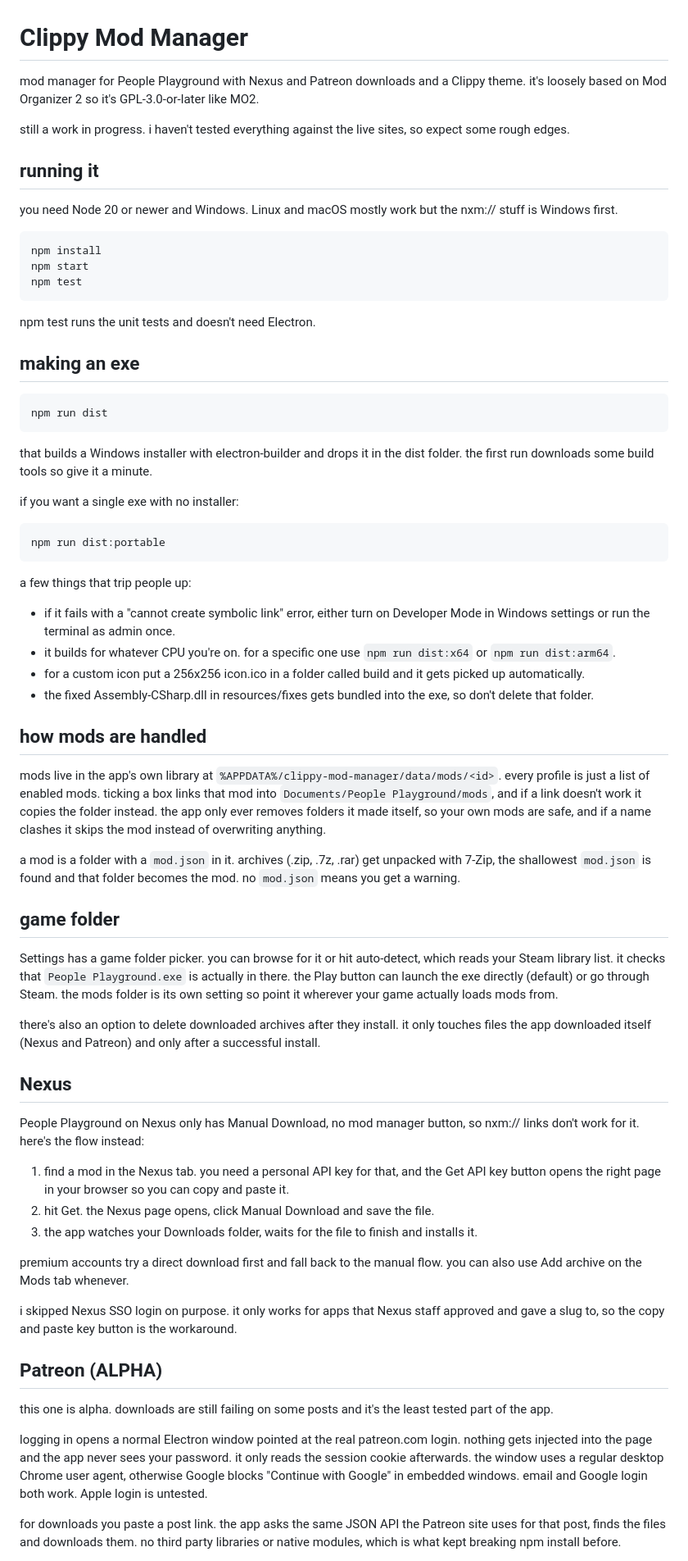
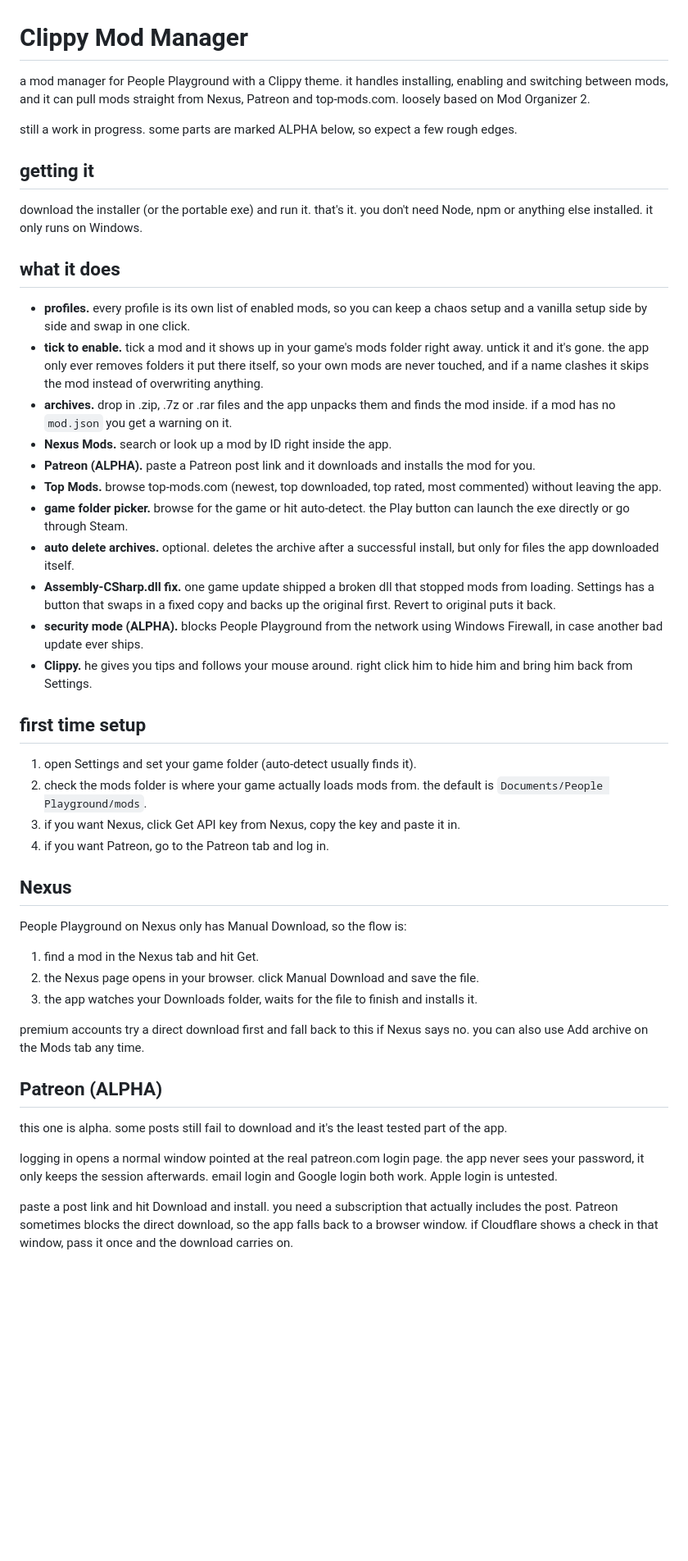
Before and after one commit to WebForever4/Clipover-s-PPG-Mod-Manager, a Markdown page: README.md, the part around one of its changes. Shown at 82% size. GitHub-like rendering; blank space fills up the shorter version.

````diff
--- a/README.md
+++ b/README.md
@@ -1,71 +1,49 @@
 # Clippy Mod Manager
 
-mod manager for People Playground with Nexus and Patreon downloads and a Clippy theme. it's loosely based on Mod Organizer 2 so it's GPL-3.0-or-later like MO2.
+a mod manager for People Playground with a Clippy theme. it handles installing, enabling and switching between mods, and it can pull mods straight from Nexus, Patreon and top-mods.com. loosely based on Mod Organizer 2.
 
-still a work in progress. i haven't tested everything against the live sites, so expect some rough edges.
+still a work in progress. some parts are marked ALPHA below, so expect a few rough edges.
 
-## running it
+## getting it
 
-you need Node 20 or newer and Windows. Linux and macOS mostly work but the nxm:// stuff is Windows first.
+download the installer (or the portable exe) and run it. that's it. you don't need Node, npm or anything else installed. it only runs on Windows.
 
-```
-npm install
-npm start
-npm test
-```
+## what it does
 
-npm test runs the unit tests and doesn't need Electron.
+- **profiles.** every profile is its own list of enabled mods, so you can keep a chaos setup and a vanilla setup side by side and swap in one click.
+- **tick to enable.** tick a mod and it shows up in your game's mods folder right away. untick it and it's gone. the app only ever removes folders it put there itself, so your own mods are never touched, and if a name clashes it skips the mod instead of overwriting anything.
+- **archives.** drop in .zip, .7z or .rar files and the app unpacks them and finds the mod inside. if a mod has no `mod.json` you get a warning on it.
+- **Nexus Mods.** search or look up a mod by ID right inside the app.
+- **Patreon (ALPHA).** paste a Patreon post link and it downloads and installs the mod for you.
+- **Top Mods.** browse top-mods.com (newest, top downloaded, top rated, most commented) without leaving the app.
+- **game folder picker.** browse for the game or hit auto-detect. the Play button can launch the exe directly or go through Steam.
+- **auto delete archives.** optional. deletes the archive after a successful install, but only for files the app downloaded itself.
+- **Assembly-CSharp.dll fix.** one game update shipped a broken dll that stopped mods from loading. Settings has a button that swaps in a fixed copy and backs up the original first. Revert to original puts it back.
+- **security mode (ALPHA).** blocks People Playground from the network using Windows Firewall, in case another bad update ever ships.
+- **Clippy.** he gives you tips and follows your mouse around. right click him to hide him and bring him back from Settings.
 
-## making an exe
+## first time setup
 
-```
-npm run dist
-```
-
-that builds a Windows installer with electron-builder and drops it in the dist folder. the first run downloads some build tools so give it a minute.
-
-if you want a single exe with no installer:
-
-```
-npm run dist:portable
-```
-
-a few things that trip people up:
-
-- if it fails with a "cannot create symbolic link" error, either turn on Developer Mode in Windows settings or run the terminal as admin once.
-- it builds for whatever CPU you're on. for a specific one use `npm run dist:x64` or `npm run dist:arm64`.
-- for a custom icon put a 256x256 icon.ico in a folder called build and it gets picked up automatically.
-- the fixed Assembly-CSharp.dll in resources/fixes gets bundled into the exe, so don't delete that folder.
-
-## how mods are handled
-
-mods live in the app's own library at `%APPDATA%/clippy-mod-manager/data/mods/<id>`. every profile is just a list of enabled mods. ticking a box links that mod into `Documents/People Playground/mods`, and if a link doesn't work it copies the folder instead. the app only ever removes folders it made itself, so your own mods are safe, and if a name clashes it skips the mod instead of overwriting anything.
-
-a mod is a folder with a `mod.json` in it. archives (.zip, .7z, .rar) get unpacked with 7-Zip, the shallowest `mod.json` is found and that folder becomes the mod. no `mod.json` means you get a warning.
-
-## game folder
-
-Settings has a game folder picker. you can browse for it or hit auto-detect, which reads your Steam library list. it checks that `People Playground.exe` is actually in there. the Play button can launch the exe directly (default) or go through Steam. the mods folder is its own setting so point it wherever your game actually loads mods from.
-
-there's also an option to delete downloaded archives after they install. it only touches files the app downloaded itself (Nexus and Patreon) and only after a successful install.
+1. open Settings and set your game folder (auto-detect usually finds it).
+2. check the mods folder is where your game actually loads mods from. the default is `Documents/People Playground/mods`.
+3. if you want Nexus, click Get API key from Nexus, copy the key and paste it in.
+4. if you want Patreon, go to the Patreon tab and log in.
 
 ## Nexus
 
-People Playground on Nexus only has Manual Download, no mod manager button, so nxm:// links don't work for it. here's the flow instead:
+People Playground on Nexus only has Manual Download, so the flow is:
 
-1. find a mod in the Nexus tab. you need a personal API key for that, and the Get API key button opens the right page in your browser so you can copy and paste it.
-2. hit Get. the Nexus page opens, click Manual Download and save the file.
+1. find a mod in the Nexus tab and hit Get.
+2. the Nexus page opens in your browser. click Manual Download and save the file.
 3. the app watches your Downloads folder, waits for the file to finish and installs it.
 
-premium accounts try a direct download first and fall back to the manual flow. you can also use Add archive on the Mods tab whenever.
-
-i skipped Nexus SSO login on purpose. it only works for apps that Nexus staff approved and gave a slug to, so the copy and paste key button is the workaround.
+premium accounts try a direct download first and fall back to this if Nexus says no. you can also use Add archive on the Mods tab any time.
 
 ## Patreon (ALPHA)
 
-this one is alpha. downloads are still failing on some posts and it's the least tested part of the app.
+this one is alpha. some posts still fail to download and it's the least tested part of the app.
 
-logging in opens a normal Electron window pointed at the real patreon.com login. nothing gets injected into the page and the app never sees your password. it only reads the session cookie afterwards. the window uses a regular desktop Chrome user agent, otherwise Google blocks "Continue with Google" in embedded windows. email and Google login both work. Apple login is untested.
+logging in opens a normal window pointed at the real patreon.com login page. the app never sees your password, it only keeps the session afterwards. email login and Google login both work. Apple login is untested.
 
-for downloads you paste a post link. the app asks the same JSON API the Patreon site uses for that post, finds the files and downloads them. no third party libraries or native modules, which is what kept breaking npm install before.
+paste a post link and hit Download and install. you need a subscription that actually includes the post. Patreon sometimes blocks the direct download, so the app falls back to a browser window. if Cloudflare shows a check in that window, pass it once and the download carries on.
 
````
Also changed, not shown: other parts of README.md (+18 -17 lines).
